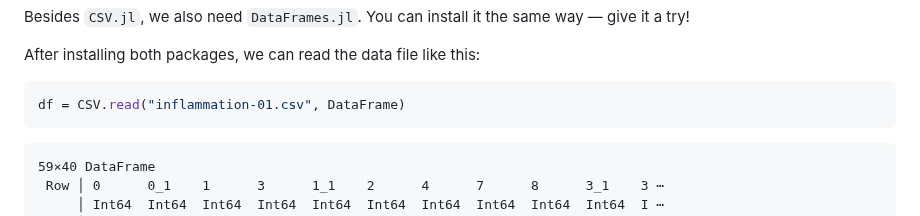
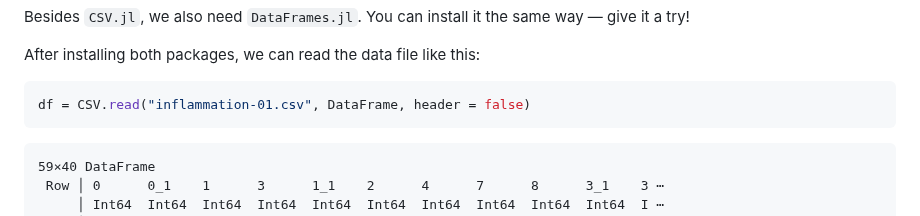
Before and after one commit to carpentries-incubator/julia-inflammation, a Markdown page: episodes/2_analyzing_patient_data.md, the part around the change. GitHub-like rendering.

Commit message:
add header = false

````diff
--- a/episodes/2_analyzing_patient_data.md
+++ b/episodes/2_analyzing_patient_data.md
@@ -58,7 +58,7 @@ Besides `CSV.jl`, we also need `DataFrames.jl`. You can install it the same way
 After installing both packages, we can read the data file like this:
 
 ```julia
-df = CSV.read("inflammation-01.csv", DataFrame)
+df = CSV.read("inflammation-01.csv", DataFrame, header = false)
 ```
 ```output
 59×40 DataFrame
````
Also changed, not shown: episodes/8_functions.md (+1 -1 lines).
